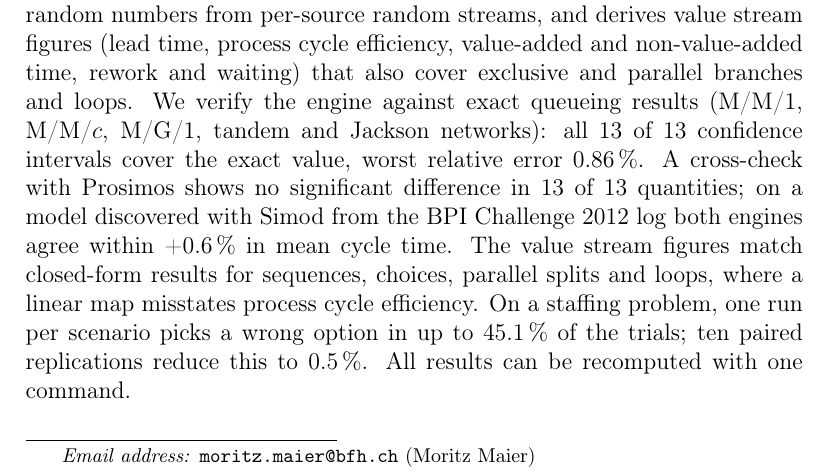
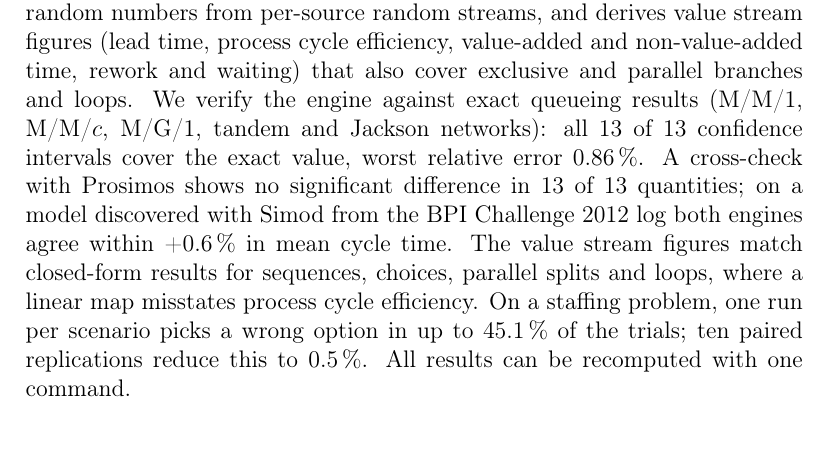
Before and after one commit to BFH-Process-Digitalization/process-simulator-paper, a LaTeX paper (paper/main.tex): part of page 1 of 18, cut so that both start at the same text, the shorter picture padded with empty space. Compiled offline with pdfLaTeX.

Commit message:
Drop the email footnote so keywords sit on page one

```diff
--- a/paper/main.tex
+++ b/paper/main.tex
@@ -19,7 +19,6 @@
 \begin{frontmatter}
 \title{Process Simulator: an open, browser-based BPMN simulation environment with statistically sound scenario comparison and simulation-based value stream mapping}
 \author{Moritz Maier}
-\ead{moritz.maier@bfh.ch}
 \affiliation{organization={Bern University of Applied Sciences (BFH)},city={Bern},country={Switzerland}}
 
 \begin{abstract}
```
Also changed, not shown: paper/main.pdf.
